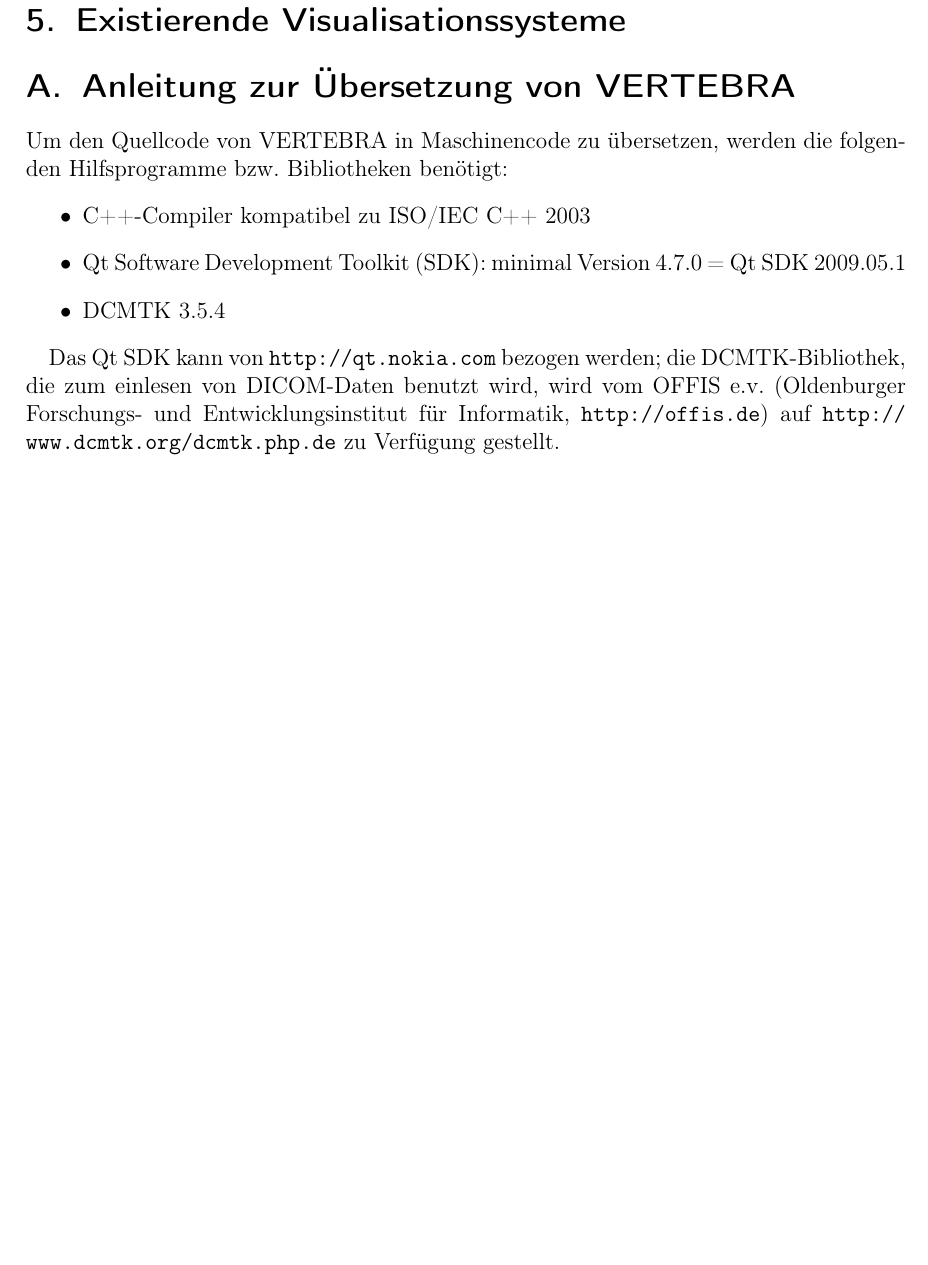
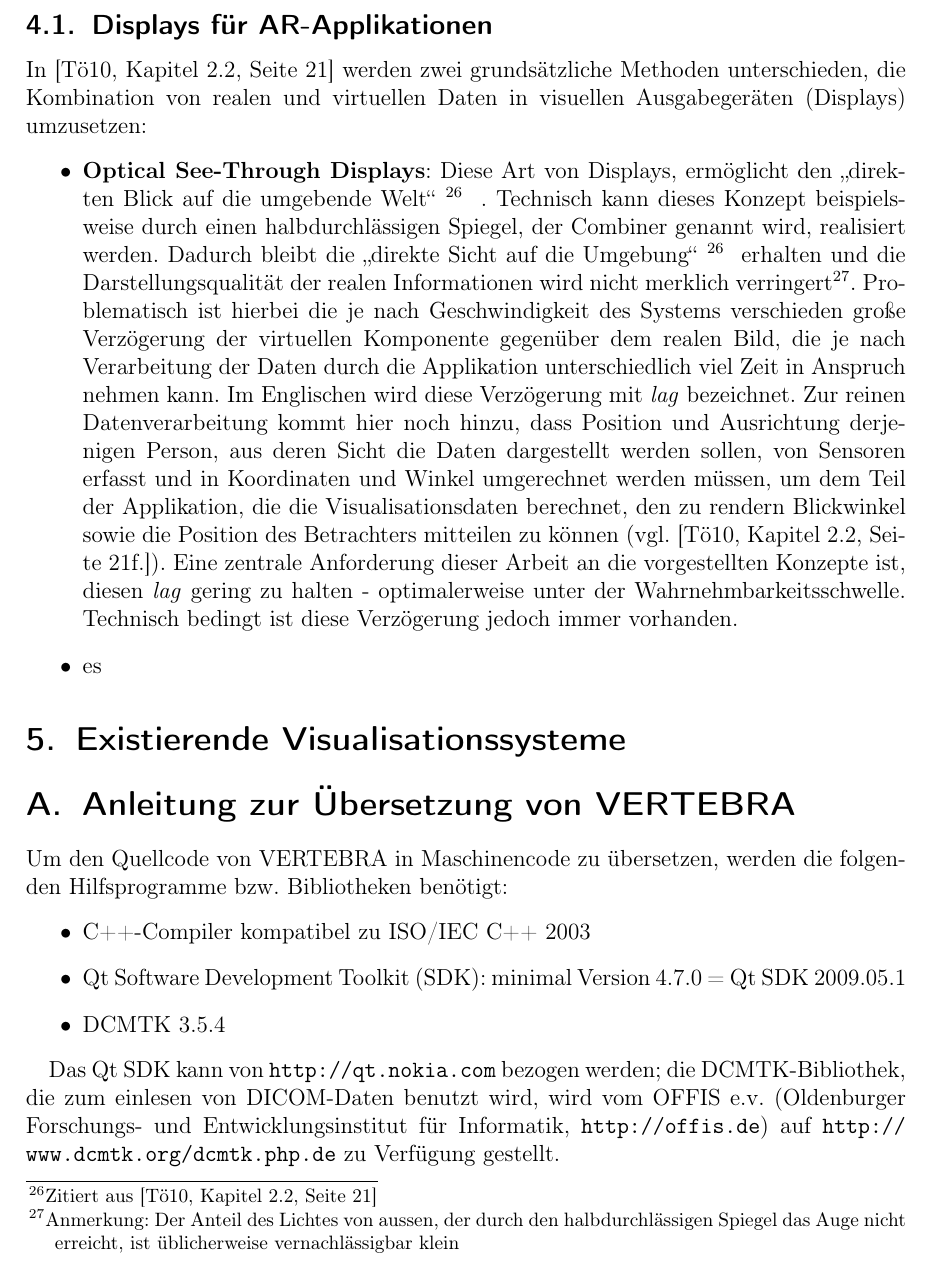
Before and after one commit to ulikoehler/Facharbeit, a LaTeX document (latex/visualization.tex): part of page 12 of 16 before the commit and part of page 12 of 17 after it, cut at the place of the change, the shorter picture padded with empty space. Compiled offline with pdfLaTeX.

Commit message:
Added text

```diff
--- a/latex/visualization.tex
+++ b/latex/visualization.tex
@@ -30,6 +30,15 @@
 \author{Uli Köhler}
 %\institute[EMG]{Ernst-Mach-Gymnasium Haar}
 \date{9.~November 2010}
+
+\newcommand{\footnoteremember}[2]{
+  \footnote{#2}
+  \newcounter{#1}
+  \setcounter{#1}{\value{footnote}}
+}
+\newcommand{\footnoterecall}[1]{
+  \footnotemark[\value{#1}]
+}
 
 %Utility to insert a newline after a paragraph declaration
 \newcommand{\paranl}{$~~$\\}
@@ -138,6 +147,15 @@
 
 \section{Augmented Reality - Zukunft von Visualisationssystemen?}\label{sec:augmentedreality}
 In den letzten Jahren wird neben den herkömmlichen Geräten zu Darstellung der Informationen medizinischer Informationssysteme (z.B. Bildschirme) intensiv an der so genannten `Augmented Reality` geforscht. Dieser Begriff, der sich mit 'Erweiterte Realität' (Quelle: \cite[Seite 1]{Toe2010}) übersetzen lässt, beschreibt laut \cite{Suthau2002DE} (Seite 1; Englische Publikation: \cite{Suthau2002}) das Konzept, reale Bilder mit zusätzlichen Informationen zu ergänzen.
+
+\subsection{Displays für AR-Applikationen}
+In \cite[Kapitel 2.2, Seite 21]{Toe2010} werden zwei grundsätzliche Methoden unterschieden, die Kombination von realen und virtuellen Daten in visuellen Ausgabegeräten (Displays) umzusetzen:
+\begin{itemize}
+ \item \textbf{Optical See-Through Displays}: Diese Art von Displays, ermöglicht den \glqq direkten Blick auf die umgebende Welt\grqq\footnoteremember{f:Toe2010-S21}{Zitiert aus \cite[Kapitel 2.2, Seite 21]{Toe2010}}. Technisch kann dieses Konzept beispielsweise durch einen halbdurchlässigen Spiegel, der Combiner genannt wird, realisiert werden. Dadurch bleibt die \glqq direkte Sicht auf die Umgebung\grqq\footnoterecall{f:Toe2010-S21} erhalten und die Darstellungsqualität der realen Informationen wird nicht merklich verringert\footnote{Anmerkung: Der Anteil des Lichtes von aussen, der durch den halbdurchlässigen Spiegel das Auge nicht erreicht, ist üblicherweise vernachlässigbar klein}. Problematisch ist hierbei die je nach Geschwindigkeit des Systems verschieden große Verzögerung der virtuellen Komponente gegenüber dem realen Bild, die je nach Verarbeitung der Daten durch die Applikation unterschiedlich viel Zeit in Anspruch nehmen kann. Im Englischen wird diese Verzögerung mit \textit{lag} bezeichnet. Zur reinen Datenverarbeitung kommt hier noch hinzu, dass Position und Ausrichtung derjenigen Person, aus deren Sicht die Daten dargestellt werden sollen, von Sensoren erfasst und in Koordinaten und Winkel umgerechnet werden müssen, um dem Teil der Applikation, die die Visualisationsdaten berechnet, den zu rendern Blickwinkel sowie die Position des Betrachters mitteilen zu können (vgl. \cite[Kapitel 2.2, Seite 21f.]{Toe2010}). Eine zentrale Anforderung dieser Arbeit an die vorgestellten Konzepte ist, diesen \textit{lag} gering zu halten - optimalerweise unter der Wahrnehmbarkeitsschwelle. Technisch bedingt ist diese Verzögerung jedoch immer vorhanden.
+
+ \item es
+\end{itemize}
+
 
 \section{Existierende Visualisationssysteme} \label{ssec:existingtvss}
 
```
Also changed, not shown: latex/visualization.tex (3 more changed lines).
